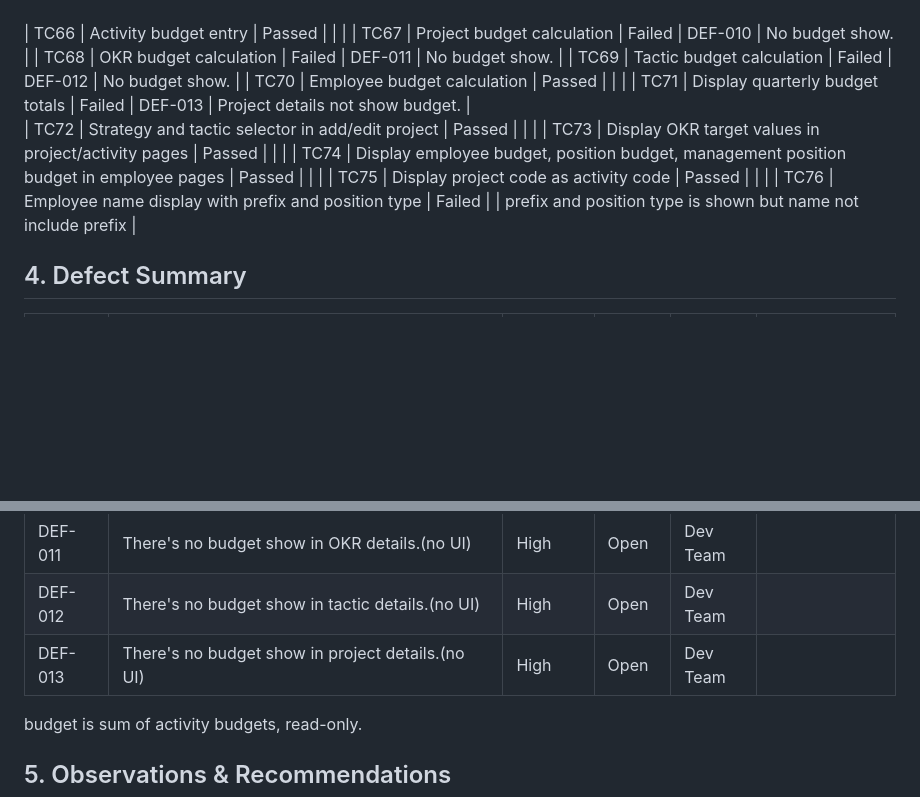
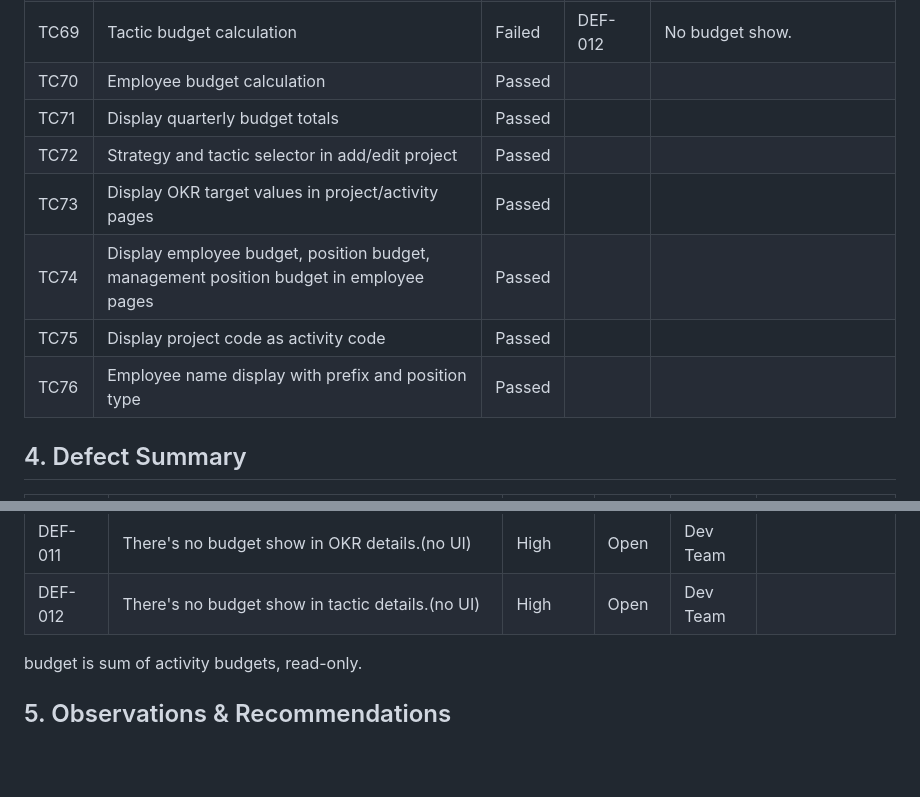
Before and after one commit to raidiizx/JS-6, a Markdown page: README.md, 2 parts joined by grey strips. Drawn GitHub-style; blank space fills up the shorter version.

```diff
--- a/README.md
+++ b/README.md
@@ -118,13 +117,12 @@
 | TC68  | OKR budget calculation                      | Failed | DEF-011   |  No budget show.                       |
 | TC69  | Tactic budget calculation                   | Failed | DEF-012   |  No budget show.                       |
 | TC70  | Employee budget calculation                 | Passed |           |                                        |
-| TC71  | Display quarterly budget totals             | Failed | DEF-013   |  Project details not show budget.      |
-<br>
+| TC71  | Display quarterly budget totals             | Passed |           |                                        |
 | TC72  | Strategy and tactic selector in add/edit project                                        | Passed |           |                                        |
 | TC73  | Display OKR target values in project/activity pages                                     | Passed |           |                                        |
 | TC74  | Display employee budget, position budget, management position budget in employee pages  | Passed |           |                                        |
 | TC75  | Display project code as activity code                                                   | Passed |           |                                        |
-| TC76  | Employee name display with prefix and position type                                     | Failed |           | prefix and position type is shown but name not include prefix |
+| TC76  | Employee name display with prefix and position type                                     | Passed |           |                                        |
 
 ## 4. Defect Summary
 
@@ -142,7 +140,6 @@
 | DEF-010   | There's no budget show in project details.(no UI)                     |  High    | Open   | Dev Team |                     |
 | DEF-011   | There's no budget show in OKR details.(no UI)                         |  High    | Open   | Dev Team |                     |
 | DEF-012   | There's no budget show in tactic details.(no UI)                      |  High    | Open   | Dev Team |                     |
-| DEF-013   | There's no budget show in project details.(no UI)                     |  High    | Open   | Dev Team |                     |
 
 budget is sum of activity budgets, read-only.
 
```
Also changed, not shown: other parts of README.md (+1 -2 lines).
